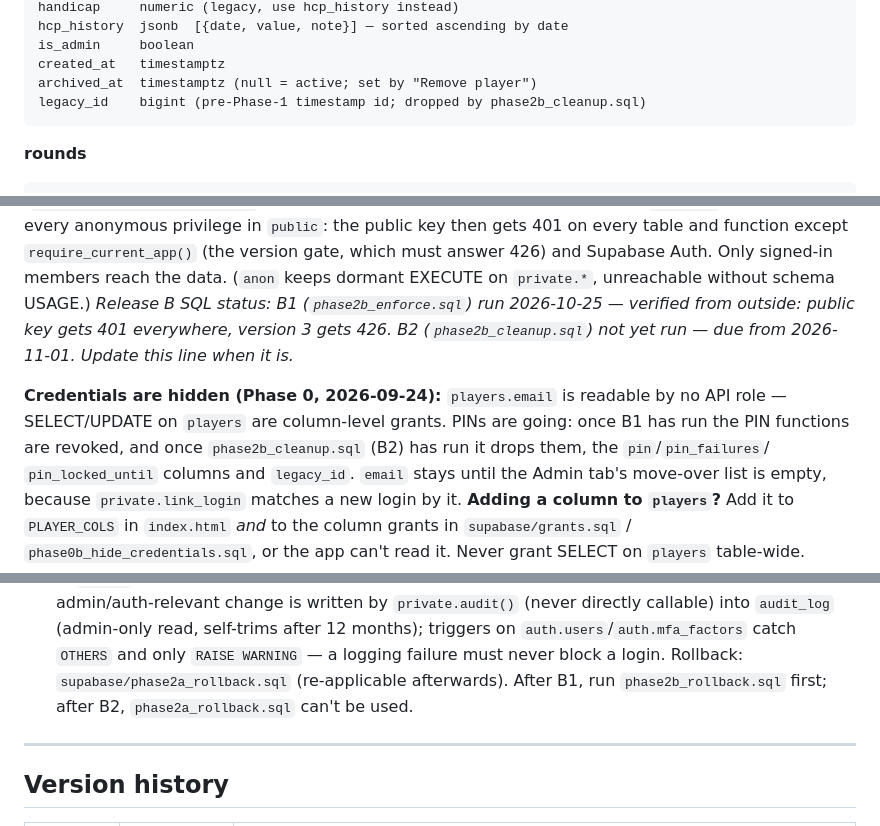
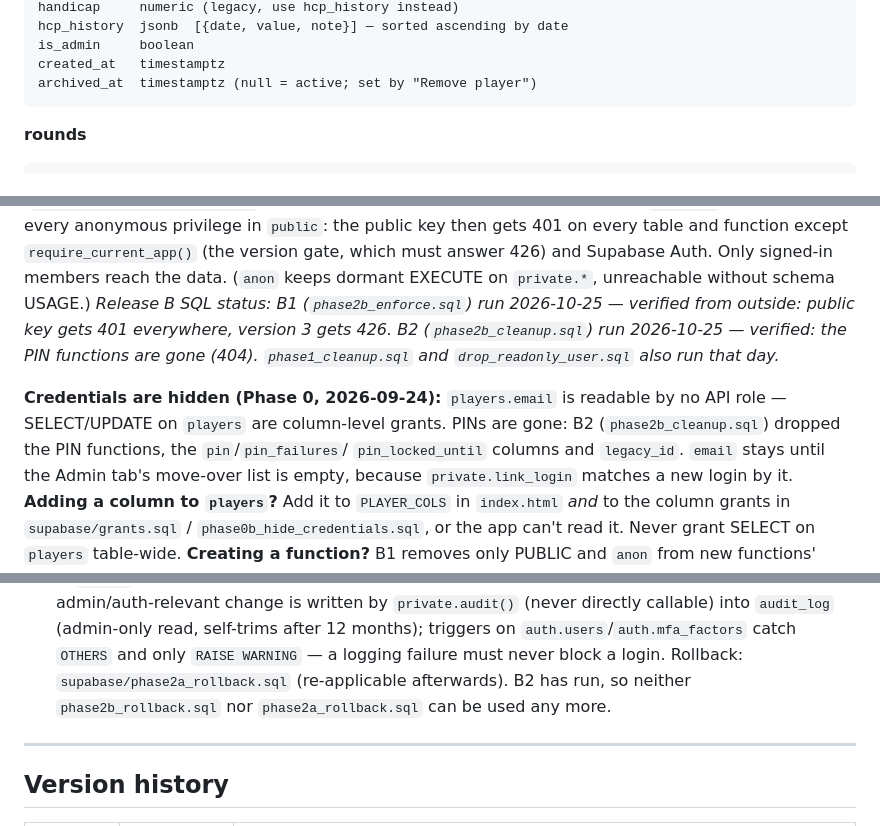
Before and after one commit to GridSystems/RoyalGolfLeague, a Markdown page: CLAUDE.md, 3 parts joined by grey strips. Drawn GitHub-style.

Commit message:
docs: release B2, phase1 cleanup and readonly_user drop run 2026-10-25
Co-Authored-By: Claude Opus 5.5 <noreply@anthropic.com>
Claude-Session: https://claude.ai/code/session_01RG5FD51iRjWttoRtFoGo5o

````diff
--- a/CLAUDE.md
+++ b/CLAUDE.md
@@ -39,7 +39,6 @@ hcp_history  jsonb  [{date, value, note}] — sorted ascending by date
 is_admin     boolean
 created_at   timestamptz
 archived_at  timestamptz (null = active; set by "Remove player")
-legacy_id    bigint (pre-Phase-1 timestamp id; dropped by phase2b_cleanup.sql)
 ```
 
 **rounds**
@@ -85,11 +84,10 @@ run, it has removed the old PIN route's `anon_all` policies and every anonymous
 `public`: the public key then gets 401 on every table and function except `require_current_app()`
 (the version gate, which must answer 426) and Supabase Auth. Only signed-in members reach the
 data. (`anon` keeps dormant EXECUTE on `private.*`, unreachable without schema USAGE.)
-*Release B SQL status: B1 (`phase2b_enforce.sql`) run 2026-10-25 — verified from outside: public key gets 401 everywhere, version 3 gets 426. B2 (`phase2b_cleanup.sql`) not yet run — due from 2026-11-01. Update this line when it is.*
+*Release B SQL status: B1 (`phase2b_enforce.sql`) run 2026-10-25 — verified from outside: public key gets 401 everywhere, version 3 gets 426. B2 (`phase2b_cleanup.sql`) run 2026-10-25 — verified: the PIN functions are gone (404). `phase1_cleanup.sql` and `drop_readonly_user.sql` also run that day.*
 
 **Credentials are hidden (Phase 0, 2026-09-24):** `players.email` is readable by no API
-role — SELECT/UPDATE on `players` are column-level grants. PINs are going: once B1 has run the
-PIN functions are revoked, and once `phase2b_cleanup.sql` (B2) has run it drops them, the `pin`/`pin_failures`/
+role — SELECT/UPDATE on `players` are column-level grants. PINs are gone: B2 (`phase2b_cleanup.sql`) dropped the PIN functions, the `pin`/`pin_failures`/
 `pin_locked_until` columns and `legacy_id`. `email` stays until the Admin tab's move-over
 list is empty, because `private.link_login` matches a new login by it.
 **Adding a column to `players`?** Add it to `PLAYER_COLS` in `index.html` *and* to the
@@ -437,8 +435,8 @@ A second tournament format beside the one-day team event: `tournaments.format='l
   callable) into `audit_log` (admin-only read, self-trims after 12 months); triggers
   on `auth.users`/`auth.mfa_factors` catch `OTHERS` and only `RAISE WARNING` — a
   logging failure must never block a login. Rollback: `supabase/phase2a_rollback.sql`
-  (re-applicable afterwards). After B1, run `phase2b_rollback.sql` first; after B2,
-  `phase2a_rollback.sql` can't be used.
+  (re-applicable afterwards). B2 has run, so neither
+  `phase2b_rollback.sql` nor `phase2a_rollback.sql` can be used any more.
 
 ---
 
````
